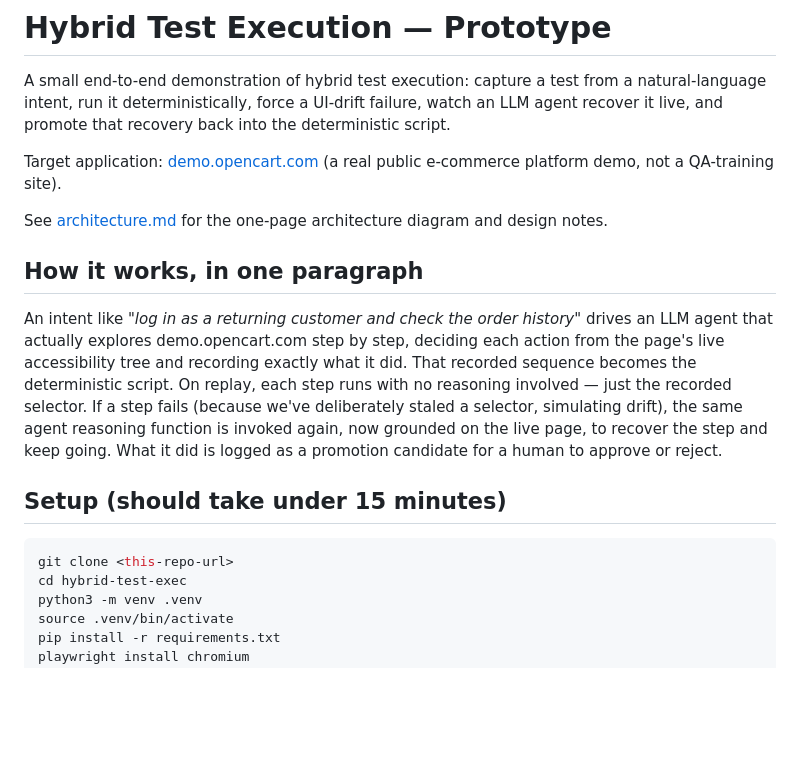
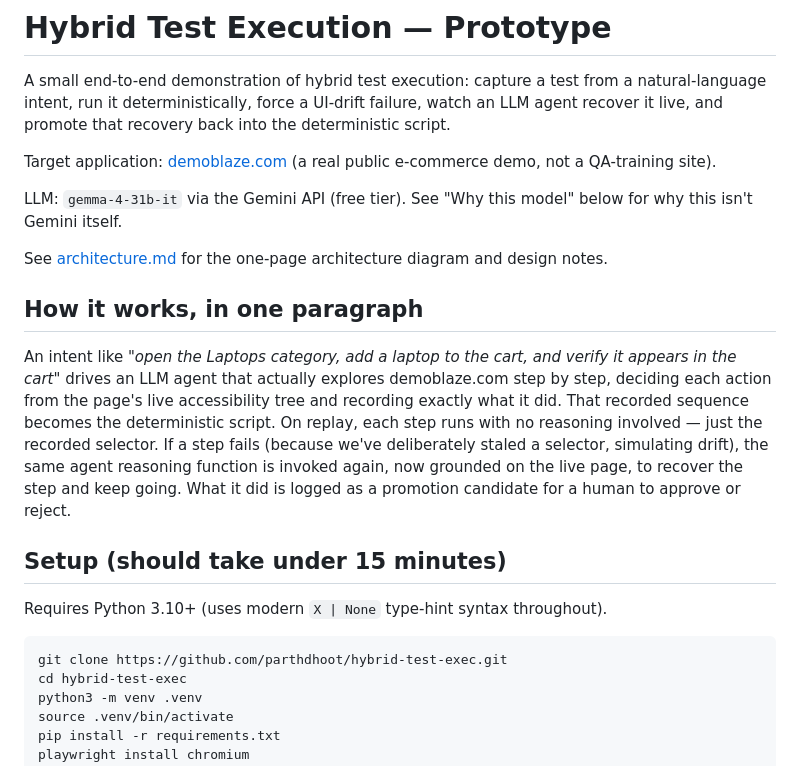
Before and after one commit to parthdhoot/hybrid-test-exec, a Markdown page: README.md, the part around one of its changes. Drawn GitHub-style; blank space fills up the shorter version.

````diff
--- a/README.md
+++ b/README.md
@@ -5,29 +5,34 @@ from a natural-language intent, run it deterministically, force a UI-drift
 failure, watch an LLM agent recover it live, and promote that recovery back
 into the deterministic script.
 
-Target application: [demo.opencart.com](https://demo.opencart.com) (a real
-public e-commerce platform demo, not a QA-training site).
+Target application: [demoblaze.com](https://www.demoblaze.com) (a real
+public e-commerce demo, not a QA-training site).
+
+LLM: `gemma-4-31b-it` via the Gemini API (free tier). See "Why this model"
+below for why this isn't Gemini itself.
 
 See [architecture.md](./architecture.md) for the one-page architecture
 diagram and design notes.
 
 ## How it works, in one paragraph
 
-An intent like *"log in as a returning customer and check the order
-history"* drives an LLM agent that actually explores demo.opencart.com step
-by step, deciding each action from the page's live accessibility tree and
-recording exactly what it did. That recorded sequence becomes the
-deterministic script. On replay, each step runs with no reasoning involved —
-just the recorded selector. If a step fails (because we've deliberately
-staled a selector, simulating drift), the same agent reasoning function is
-invoked again, now grounded on the live page, to recover the step and keep
-going. What it did is logged as a promotion candidate for a human to
-approve or reject.
+An intent like *"open the Laptops category, add a laptop to the cart, and
+verify it appears in the cart"* drives an LLM agent that actually explores
+demoblaze.com step by step, deciding each action from the page's live
+accessibility tree and recording exactly what it did. That recorded
+sequence becomes the deterministic script. On replay, each step runs with
+no reasoning involved — just the recorded selector. If a step fails
+(because we've deliberately staled a selector, simulating drift), the same
+agent reasoning function is invoked again, now grounded on the live page,
+to recover the step and keep going. What it did is logged as a promotion
+candidate for a human to approve or reject.
 
 ## Setup (should take under 15 minutes)
 
+Requires Python 3.10+ (uses modern `X | None` type-hint syntax throughout).
+
 ```bash
-git clone <this-repo-url>
+git clone https://github.com/parthdhoot/hybrid-test-exec.git
 cd hybrid-test-exec
 python3 -m venv .venv
 source .venv/bin/activate
````
Also changed, not shown: other parts of README.md (+48 -10 lines).
